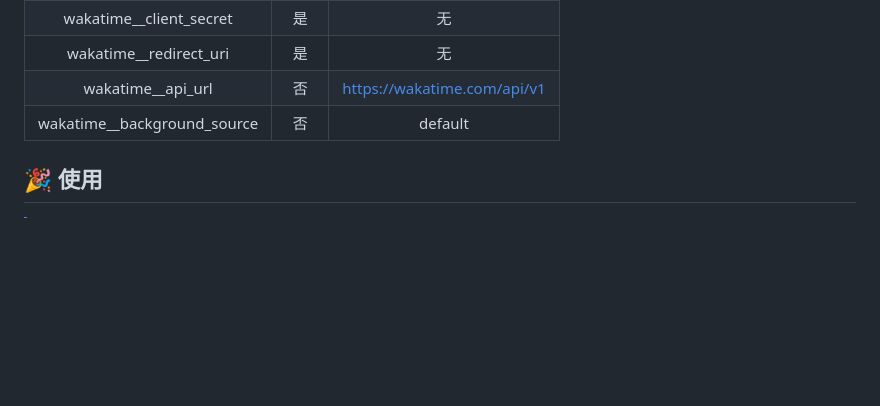
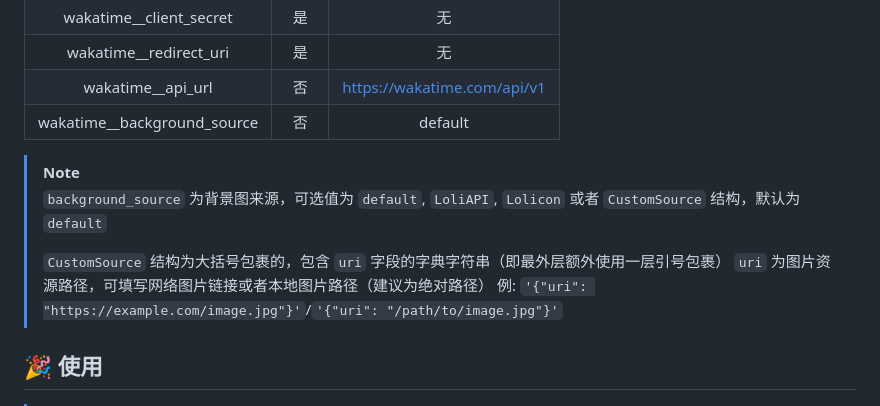
Before and after one commit to KomoriDev/nonebot-plugin-wakatime, a Markdown page: README.md, the part around the change. Drawn GitHub-style; blank space fills up the shorter version.

Commit message:
:memo: 补充readme

```diff
--- a/README.md
+++ b/README.md
@@ -76,6 +76,13 @@ plugins = ["nonebot_plugin_wakatime"]
 |      wakatime__api_url      | 否  | <https://wakatime.com/api/v1> |
 | wakatime__background_source | 否  |            default            |
 
+> [!note]
+> `background_source` 为背景图来源，可选值为 `default`, `LoliAPI`, `Lolicon` 或者 `CustomSource` 结构，默认为 `default`
+>
+> `CustomSource` 结构为大括号包裹的，包含 `uri` 字段的字典字符串（即最外层额外使用一层引号包裹）
+> `uri` 为图片资源路径，可填写网络图片链接或者本地图片路径（建议为绝对路径）
+> 例: `'{"uri": "https://example.com/image.jpg"}'`/`'{"uri": "/path/to/image.jpg"}'`
+
 ## 🎉 使用
 
 > [!note]
```
